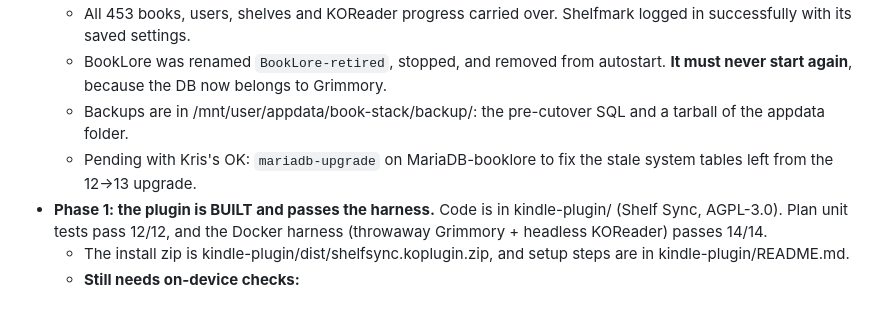
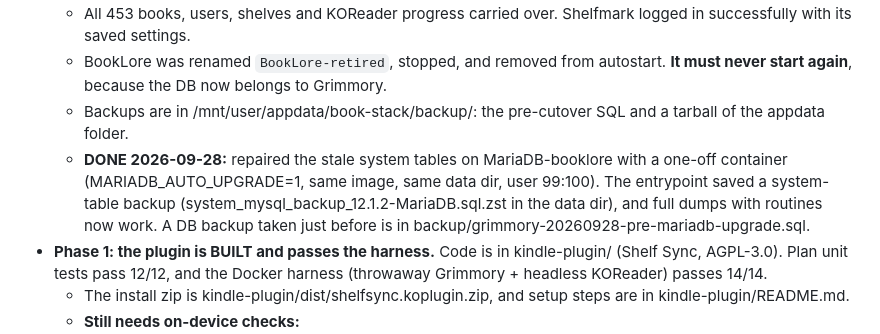
Before and after one commit to krisboho/connecto-library, a Markdown page: RESEARCH.md, the part around the change. Drawn GitHub-style; blank space fills up the shorter version.

Commit message:
Record MariaDB system table repair
Co-Authored-By: Claude Fable 5.1 <noreply@anthropic.com>

```diff
--- a/RESEARCH.md
+++ b/RESEARCH.md
@@ -269,7 +269,7 @@ Read-only SSH over the `unraid` alias, using key ~/.ssh/claude_unraid.
   - All 453 books, users, shelves and KOReader progress carried over. Shelfmark logged in successfully with its saved settings.
   - BookLore was renamed `BookLore-retired`, stopped, and removed from autostart. **It must never start again**, because the DB now belongs to Grimmory.
   - Backups are in /mnt/user/appdata/book-stack/backup/: the pre-cutover SQL and a tarball of the appdata folder.
-  - Pending with Kris's OK: `mariadb-upgrade` on MariaDB-booklore to fix the stale system tables left from the 12→13 upgrade.
+  - **DONE 2026-09-28:** repaired the stale system tables on MariaDB-booklore with a one-off container (MARIADB_AUTO_UPGRADE=1, same image, same data dir, user 99:100). The entrypoint saved a system-table backup (system_mysql_backup_12.1.2-MariaDB.sql.zst in the data dir), and full dumps with routines now work. A DB backup taken just before is in backup/grimmory-20260928-pre-mariadb-upgrade.sql.
 - **Phase 1: the plugin is BUILT and passes the harness.** Code is in kindle-plugin/ (Shelf Sync, AGPL-3.0). Plan unit tests pass 12/12, and the Docker harness (throwaway Grimmory + headless KOReader) passes 14/14.
   - The install zip is kindle-plugin/dist/shelfsync.koplugin.zip, and setup steps are in kindle-plugin/README.md.
   - **Still needs on-device checks:**
```
